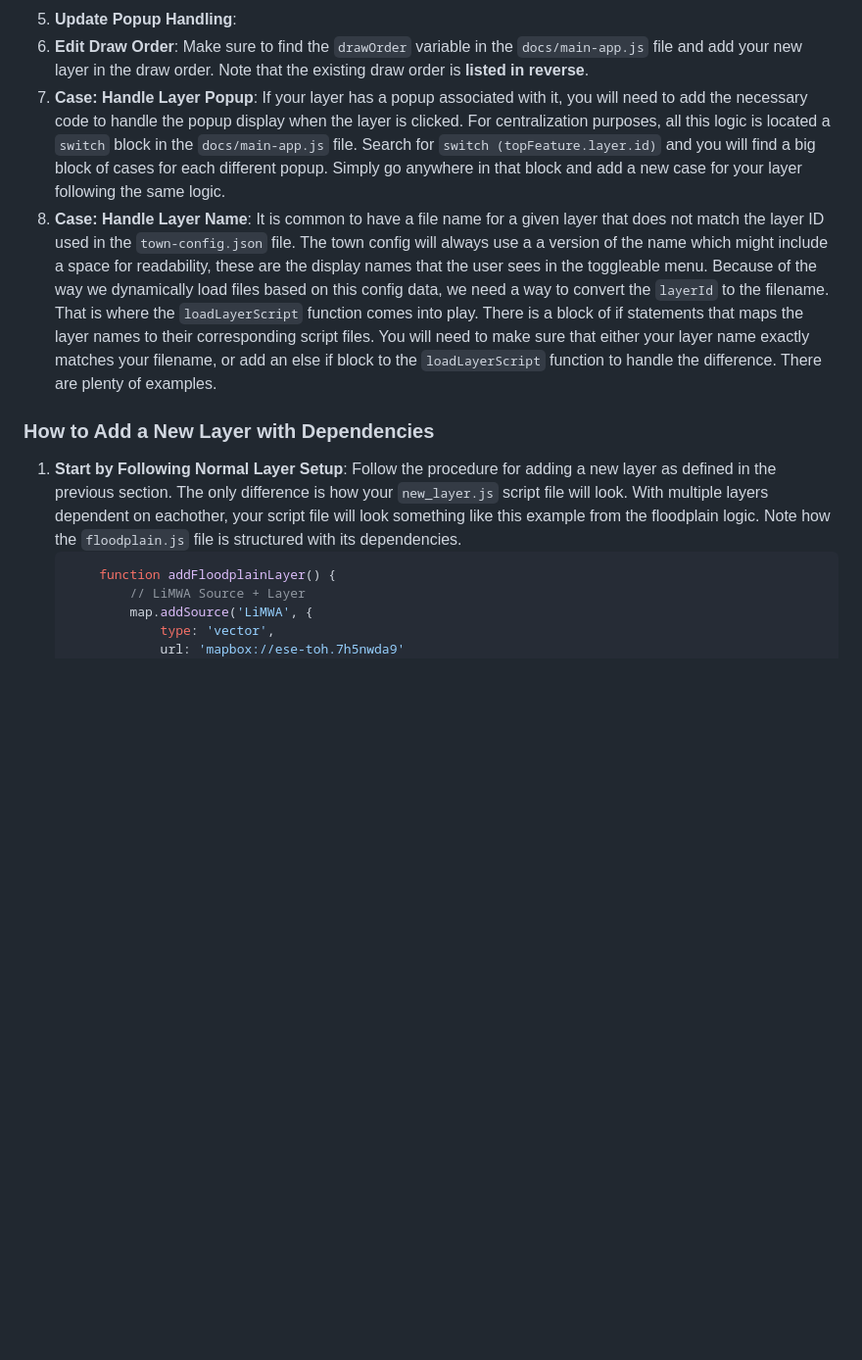
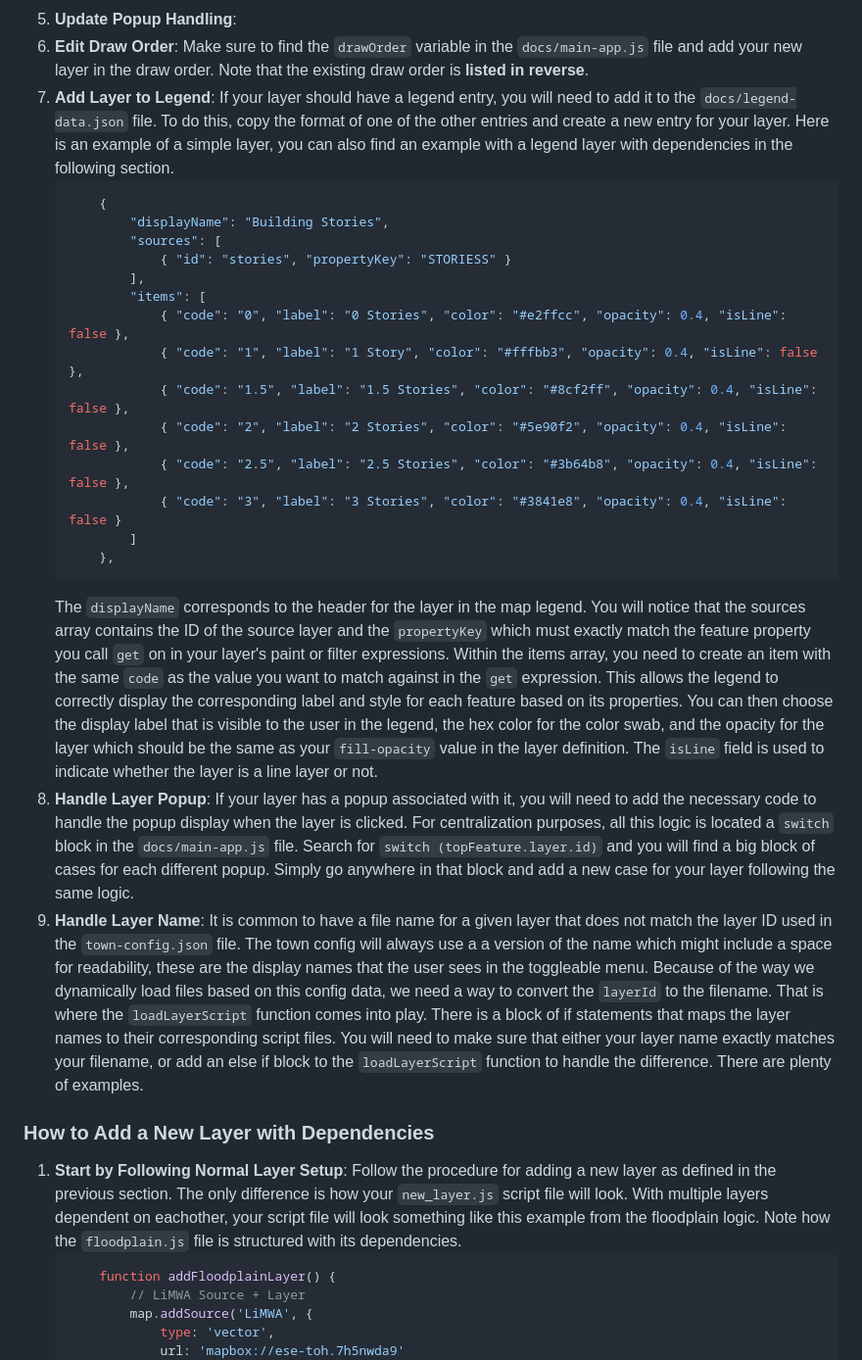
Before and after one commit to East-SouthEast-LLC/ese-map-viewer-dev, a Markdown page: README.md, the part around the change printed below. Shown: that part at 98% size. Rendered like a GitHub page; blank space fills up the shorter version.

Commit message:
update README to include instructions for adding layers and legends

````diff
--- a/README.md
+++ b/README.md
@@ -136,13 +136,31 @@ The "Custom Print" feature allows users to generate professional, multi-page PDF
 4.  **Add to Town Config**: Open `docs/town-config.json` and add the new layer's ID to the `layers` array for any towns that should have access to it.
 5.  **Update Popup Handling**:
 6.  **Edit Draw Order**: Make sure to find the `drawOrder` variable in the `docs/main-app.js` file and add your new layer in the draw order. Note that the existing draw order is **listed in reverse**.
-7.  **Case: Handle Layer Popup**: If your layer has a popup associated with it, you will need to add the necessary code to handle the popup display when the layer is clicked. For centralization purposes, all this logic is located a `switch` block in the `docs/main-app.js` file. Search for `switch (topFeature.layer.id)` and you will find a big block of cases for each different popup. Simply go anywhere in that block and add a new case for your layer following the same logic.
-8.  **Case: Handle Layer Name**: It is common to have a file name for a given layer that does not match the layer ID used in the `town-config.json` file. The town config will always use a a version of the name which might include a space for readability, these are the display names that the user sees in the toggleable menu. Because of the way we dynamically load files based on this config data, we need a way to convert the `layerId` to the filename. That is where the `loadLayerScript` function comes into play. There is a block of if statements that maps the layer names to their corresponding script files. You will need to make sure that either your layer name exactly matches your filename, or add an else if block to the `loadLayerScript` function to handle the difference. There are plenty of examples.
+7.  **Add Layer to Legend**: If your layer should have a legend entry, you will need to add it to the `docs/legend-data.json` file. To do this, copy the format of one of the other entries and create a new entry for your layer. Here is an example of a simple layer, you can also find an example with a legend layer with dependencies in the following section.
+    ```json
+        {
+            "displayName": "Building Stories",
+            "sources": [
+                { "id": "stories", "propertyKey": "STORIESS" }
+            ],
+            "items": [
+                { "code": "0", "label": "0 Stories", "color": "#e2ffcc", "opacity": 0.4, "isLine": false },
+                { "code": "1", "label": "1 Story", "color": "#fffbb3", "opacity": 0.4, "isLine": false },
+                { "code": "1.5", "label": "1.5 Stories", "color": "#8cf2ff", "opacity": 0.4, "isLine": false },
+                { "code": "2", "label": "2 Stories", "color": "#5e90f2", "opacity": 0.4, "isLine": false },
+                { "code": "2.5", "label": "2.5 Stories", "color": "#3b64b8", "opacity": 0.4, "isLine": false },
+                { "code": "3", "label": "3 Stories", "color": "#3841e8", "opacity": 0.4, "isLine": false }
+            ]
+        },
+    ```
+    The `displayName` corresponds to the header for the layer in the map legend. You will notice that the sources array contains the ID of the source layer and the `propertyKey` which must exactly match the feature property you call `get` on in your layer's paint or filter expressions. Within the items array, you need to create an item with the same `code` as the value you want to match against in the `get` expression. This allows the legend to correctly display the corresponding label and style for each feature based on its properties. You can then choose the display label that is visible to the user in the legend, the hex color for the color swab, and the opacity for the layer which should be the same as your `fill-opacity` value in the layer definition. The `isLine` field is used to indicate whether the layer is a line layer or not.
+8.  **Handle Layer Popup**: If your layer has a popup associated with it, you will need to add the necessary code to handle the popup display when the layer is clicked. For centralization purposes, all this logic is located a `switch` block in the `docs/main-app.js` file. Search for `switch (topFeature.layer.id)` and you will find a big block of cases for each different popup. Simply go anywhere in that block and add a new case for your layer following the same logic.
+9.  **Handle Layer Name**: It is common to have a file name for a given layer that does not match the layer ID used in the `town-config.json` file. The town config will always use a a version of the name which might include a space for readability, these are the display names that the user sees in the toggleable menu. Because of the way we dynamically load files based on this config data, we need a way to convert the `layerId` to the filename. That is where the `loadLayerScript` function comes into play. There is a block of if statements that maps the layer names to their corresponding script files. You will need to make sure that either your layer name exactly matches your filename, or add an else if block to the `loadLayerScript` function to handle the difference. There are plenty of examples.
 
 <!-- need to add section on adding layers with dependencies to other layers -->
 ### How to Add a New Layer with Dependencies
 
-1.  **Start by Following Normal Layer Setup**: Follow the procedure for adding a new layer as defined in the previous section. The only difference is how your `new_layer.js` script file will look. With multiple layers dependent on eachother, your script file will look something like this example from the floodplain logic. Note how the `floodplain.js` file is structured with its dependencies.
+1. **Start by Following Normal Layer Setup**: Follow the procedure for adding a new layer as defined in the previous section. The only difference is how your `new_layer.js` script file will look. With multiple layers dependent on eachother, your script file will look something like this example from the floodplain logic. Note how the `floodplain.js` file is structured with its dependencies.
     ```javascript
         function addFloodplainLayer() {
             // LiMWA Source + Layer
````
Also changed, not shown: other parts of README.md (+19 -0 lines).
